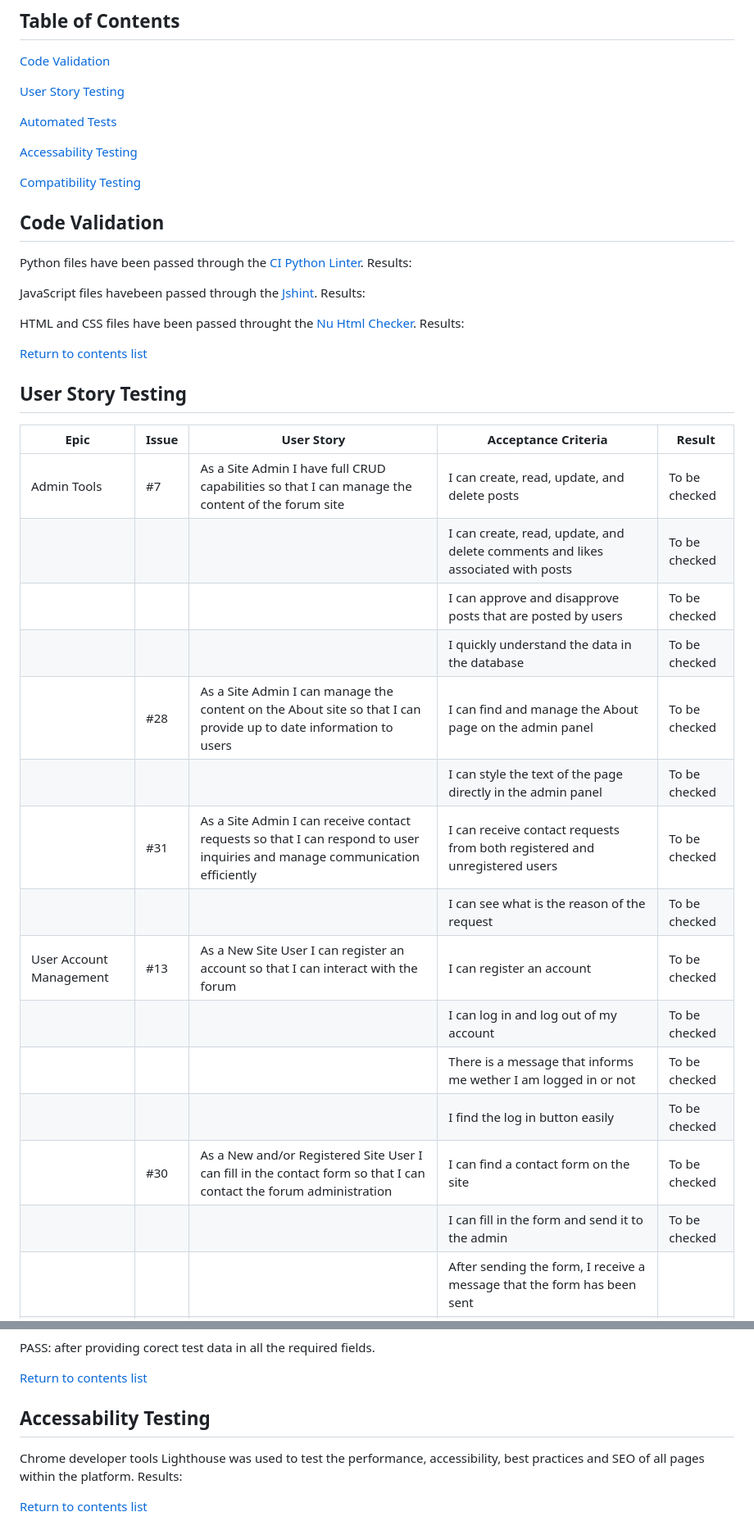
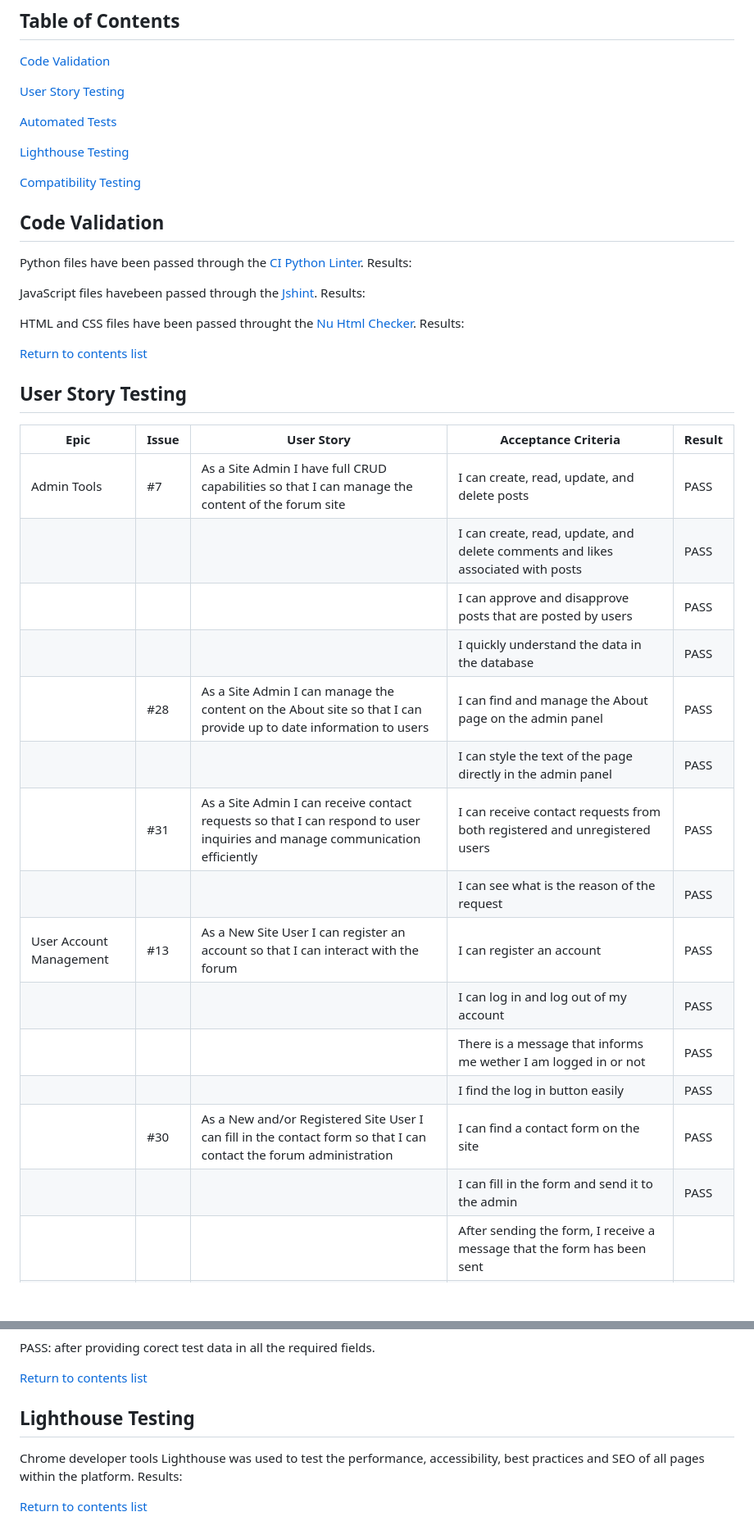
Before and after one commit to lienebriede/jurtaka, a Markdown page: testing.md, 2 parts joined by grey strips. Shown: that part at 82% size. Drawn GitHub-style; blank space fills up the shorter version.

```diff
--- a/testing.md
+++ b/testing.md
@@ -8,5 +8,5 @@
 
 [Automated Tests](#automated-tests)
 
-[Accessability Testing](#accessability-testing)
+[Lighthouse Testing](#lighthouse-testing)
 
@@ -29,18 +29,18 @@ Results:
 
 | Epic | Issue | User Story | Acceptance Criteria | Result |
 | -- | -- | ---- | ---- | -- |
-| Admin Tools | #7 | As a Site Admin I have full CRUD capabilities so that I can manage the content of the forum site | I can create, read, update, and delete posts | To be checked |
-|||| I can create, read, update, and delete comments and likes associated with posts | To be checked |
-|||| I can approve and disapprove posts that are posted by users | To be checked |
-|||| I quickly understand the data in the database | To be checked |
-|| #28 | As a Site Admin I can manage the content on the About site so that I can provide up to date information to users | I can find and manage the About page on the admin panel | To be checked |
-|||| I can style the text of the page directly in the admin panel | To be checked |
-|| #31 | As a Site Admin I can receive contact requests so that I can respond to user inquiries and manage communication efficiently | I can receive contact requests from both registered and unregistered users | To be checked |
-|||| I can see what is the reason of the request | To be checked |
-| User Account Management | #13 | As a New Site User I can register an account so that I can interact with the forum | I can register an account | To be checked |
-|||| I can log in and log out of my account | To be checked |
-|||| There is a message that informs me wether I am logged in or not | To be checked |
-|||| I find the log in button easily | To be checked |
-|| #30 | As a New and/or Registered Site User I can fill in the contact form so that I can contact the forum administration | I can find a contact form on the site | To be checked |
-|||| I can fill in the form and send it to the admin | To be checked |
+| Admin Tools | #7 | As a Site Admin I have full CRUD capabilities so that I can manage the content of the forum site | I can create, read, update, and delete posts | PASS |
+|||| I can create, read, update, and delete comments and likes associated with posts | PASS |
+|||| I can approve and disapprove posts that are posted by users | PASS |
+|||| I quickly understand the data in the database | PASS |
+|| #28 | As a Site Admin I can manage the content on the About site so that I can provide up to date information to users | I can find and manage the About page on the admin panel | PASS |
+|||| I can style the text of the page directly in the admin panel | PASS |
+|| #31 | As a Site Admin I can receive contact requests so that I can respond to user inquiries and manage communication efficiently | I can receive contact requests from both registered and unregistered users | PASS |
+|||| I can see what is the reason of the request | PASS |
+| User Account Management | #13 | As a New Site User I can register an account so that I can interact with the forum | I can register an account | PASS |
+|||| I can log in and log out of my account | PASS |
+|||| There is a message that informs me wether I am logged in or not | PASS |
+|||| I find the log in button easily | PASS |
+|| #30 | As a New and/or Registered Site User I can fill in the contact form so that I can contact the forum administration | I can find a contact form on the site | PASS |
+|||| I can fill in the form and send it to the admin | PASS |
 |||| After sending the form, I receive a message that the form has been sent |
@@ -239,7 +238,7 @@ PASS: after providing corect test data in all the required fields.
 
 [Return to contents list](#table-of-contents)
 
-## Accessability Testing
+## Lighthouse Testing
 
 Chrome developer tools Lighthouse was used to test the performance, accessibility, best practices and SEO of all pages within the platform.
 Results:
```
Also changed, not shown: other parts of testing.md (+58 -55 lines), README.md (+24 -4 lines), documentation/responsive.png (added), 2 other files.
